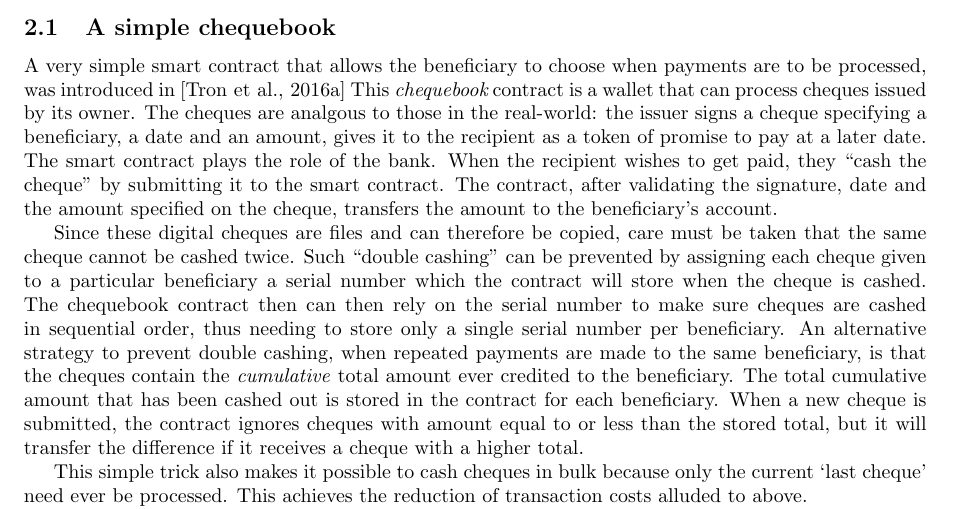
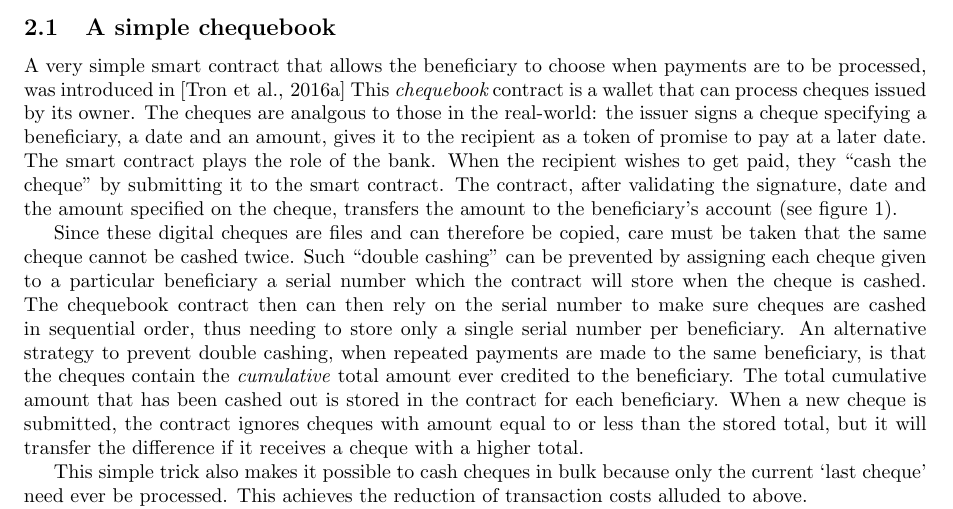
Before and after one commit to ethersphere/sw3paper, a LaTeX paper (main.tex, which reads swap.tex): part of page 3 of 17, cut so that both start at the same text. Compiled offline with pdfLaTeX.

Commit message:
edited figure name and added reference to figure

```diff
--- a/swap.tex
+++ b/swap.tex
@@ -12,7 +12,7 @@ A very simple smart contract that allows the beneficiary to choose when payments
 This \gloss{chequebook} contract is a wallet that can process cheques issued by its owner. The cheques are
 analgous to those in the real-world: the issuer signs a cheque specifying a beneficiary, a date and an amount,
 gives it to the recipient as a token of promise to pay at a later date. The smart contract plays the
-role of the bank. When the recipient wishes to get paid, they ``cash the cheque'' by submitting it to the smart contract. The contract, after validating the signature, date and the amount specified on the cheque, transfers the amount to the beneficiary's account.
+role of the bank. When the recipient wishes to get paid, they ``cash the cheque'' by submitting it to the smart contract. The contract, after validating the signature, date and the amount specified on the cheque, transfers the amount to the beneficiary's account (see figure \ref{fig:swap-chequebook}).
 %Analogously to the person taking the cheque to the bank to cash it, anyone can send the digital cheque as part of the data in a transaction to the owner's chequebook account and thus trigger the transfer.
 
 \input{swap-diagram.tex}
```
Also changed, not shown: swap-diagram.tex (+1 -1 lines).
